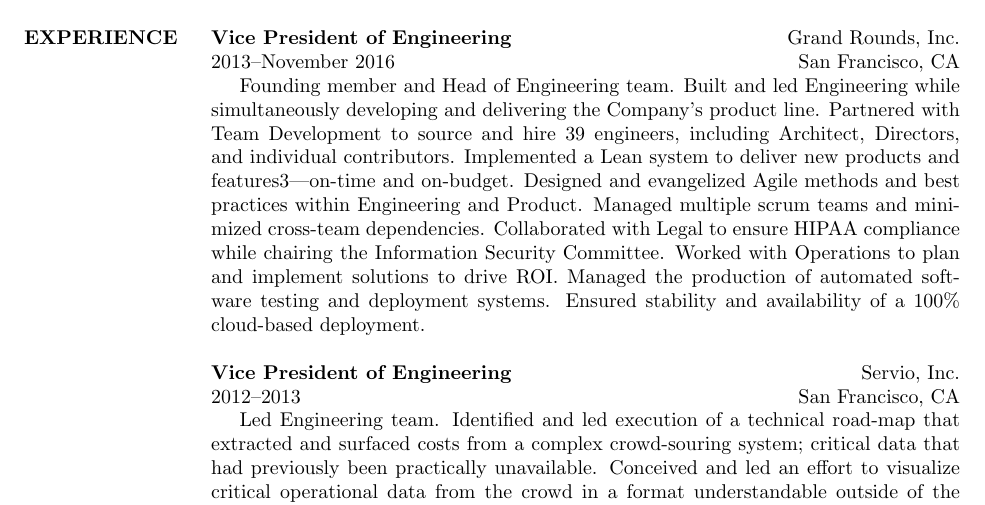
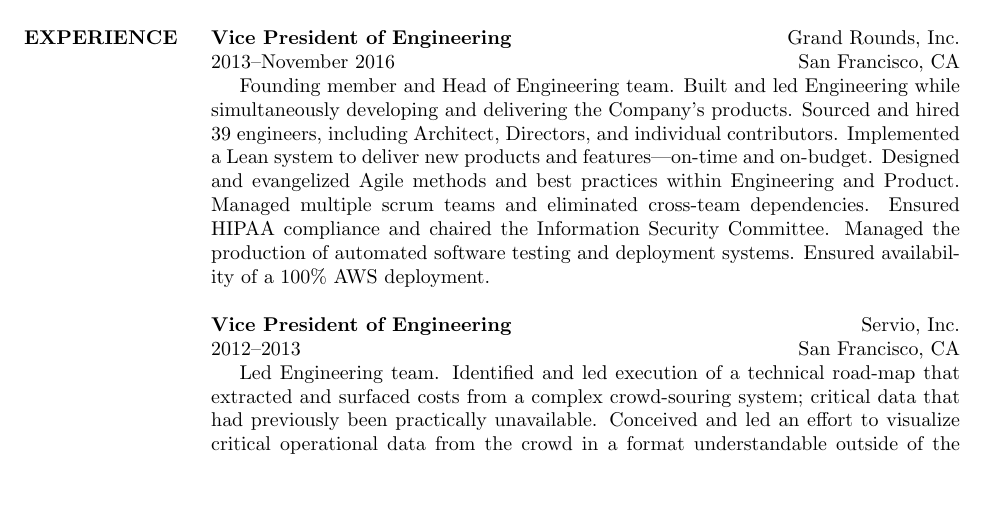
Before and after one commit to kenberland/resume, a LaTeX CV (kenneth-berland-resume.tex): part of page 1 of 2 before the commit and part of the page after it, cut so that both start at the same text, the shorter picture padded with empty space. Compiled offline with pdfLaTeX.

Commit message:
changes to GR

```diff
--- a/kenneth-berland-resume.tex
+++ b/kenneth-berland-resume.tex
@@ -35,7 +35,7 @@
 \dates{2013\textendash November 2016}
 \title{\textbf{Vice President of Engineering}}
 \begin{position}
-\hspace*{.5cm}Founding member and Head of Engineering team.  Built and led Engineering while simultaneously developing and delivering the Company's product line. Partnered with Team Development to source and hire 39 engineers, including Architect, Directors, and individual contributors.  Implemented a Lean system to deliver new products and features3\textemdash on-time and on-budget. Designed and evangelized Agile methods and best practices within Engineering and Product. Managed multiple scrum teams and minimized cross-team dependencies.  Collaborated with Legal to ensure HIPAA compliance while chairing the Information Security Committee.  Worked with Operations to plan and implement solutions to drive ROI.  Managed the production of automated software testing and deployment systems.  Ensured stability and availability of a 100\% cloud-based deployment.
+\hspace*{.5cm}Founding member and Head of Engineering team.  Built and led Engineering while simultaneously developing and delivering the Company's products. Sourced and hired 39 engineers, including Architect, Directors, and individual contributors.  Implemented a Lean system to deliver new products and features\textemdash on-time and on-budget. Designed and evangelized Agile methods and best practices within Engineering and Product. Managed multiple scrum teams and eliminated cross-team dependencies.  Ensured HIPAA compliance and chaired the Information Security Committee.  Managed the production of automated software testing and deployment systems.  Ensured availability of a 100\% AWS deployment.
 \end{position}
 
 \employer{Servio, Inc.}
```
Also changed, not shown: kenneth-berland-resume.pdf, 1 other file.
